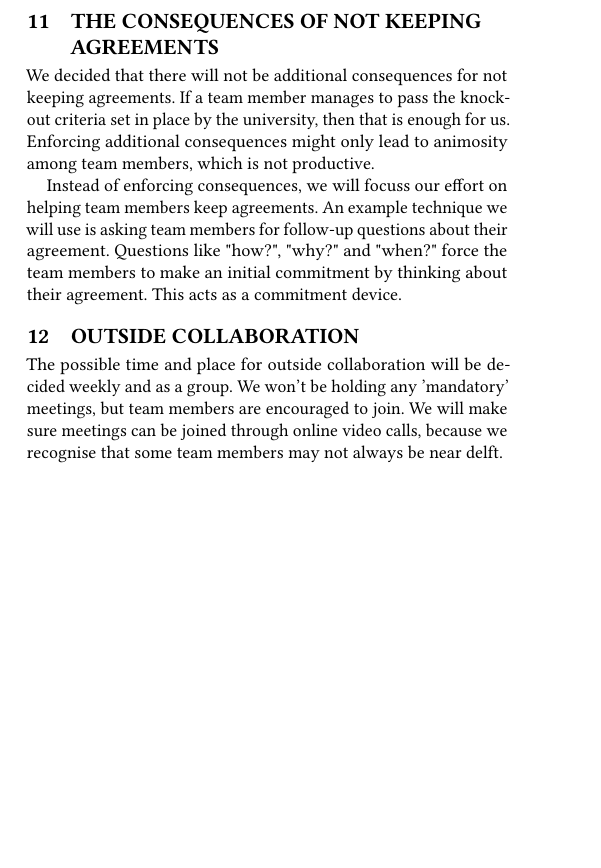
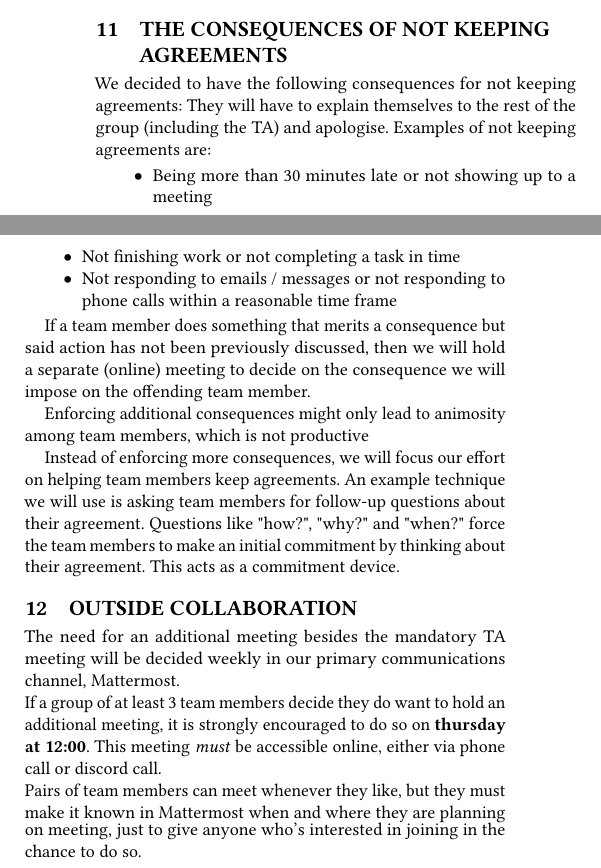
Before and after one commit to oopp-team-11/Splitty, a LaTeX paper (docs/code-of-conduct/report.tex, which reads docs/code-of-conduct/content/consequences.tex, docs/code-of-conduct/content/outside_collaboration.tex): part of one column of page 3 of 3 before the commit and two parts of the columns of page 3 of 3 after it, the two joined at a grey line, cut so that both start at the same text, the shorter picture padded with empty space. Compiled offline with pdfLaTeX.

Commit message:
add code of conduct point

```diff
--- a/docs/code-of-conduct/content/consequences.tex
+++ b/docs/code-of-conduct/content/consequences.tex
@@ -1,13 +1,21 @@
 \section{The consequences of not keeping agreements}
 
-We decided that there will not be additional consequences for not keeping
-agreements.
-If a team member manages to pass the knockout criteria set in place by the university,
-then that is enough for us.
+We decided to have the following consequences for not keeping agreements: They will have to explain themselves to the
+rest of the group (including the TA) and apologise.
+Examples of not keeping agreements are:
+\begin{itemize}
+  \item Being more than 30 minutes late or not showing up to a meeting
+  \item Not finishing work or not completing a task in time
+  \item Not responding to emails / messages or not responding to phone calls within a reasonable time frame
+\end{itemize}
+
+If a team member does something that merits a consequence but said action has not been previously discussed,
+then we will hold a separate (online) meeting to decide on the consequence we will impose on the offending team member.
+
 Enforcing additional consequences might only lead to animosity among team members,
-which is not productive.
+which is not productive
 
-Instead of enforcing consequences, we will focuss our effort on helping team members keep agreements.
+Instead of enforcing more consequences, we will focus our effort on helping team members keep agreements.
 An example technique we will use is asking team members for follow-up questions about their agreement.
 Questions like "how?", "why?" and "when?" force the team members to make an initial commitment by thinking about their agreement.
 This acts as a commitment device.
--- a/docs/code-of-conduct/content/outside_collaboration.tex
+++ b/docs/code-of-conduct/content/outside_collaboration.tex
@@ -1,5 +1,7 @@
 \section{Outside collaboration}
 
-The possible time and place for outside collaboration will be decided weekly and as a group. We won't be holding any
-'mandatory' meetings, but team members are encouraged to join. We will make sure meetings can be joined through online
-video calls, because we recognise that some team members may not always be near delft.
+The need for an additional meeting besides the mandatory TA meeting will be decided weekly in our primary communications channel, Mattermost.\\
+If a group of at least 3 team members decide they do want to hold an additional meeting, it is strongly encouraged to do so on \textbf{thursday at 12:00}.
+This meeting \textit{must} be accessible online, either via phone call or discord call.\\
+Pairs of team members can meet whenever they like, but they must make it known in Mattermost when and where they are planning on meeting,
+just to give anyone who's interested in joining in the chance to do so.
```
